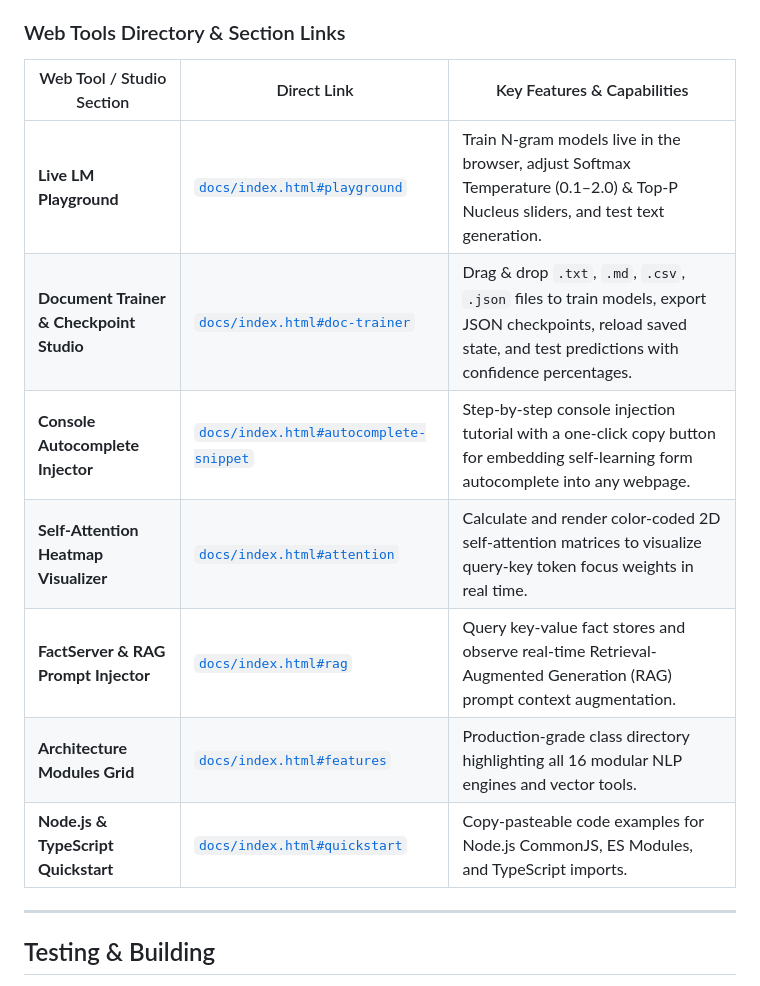
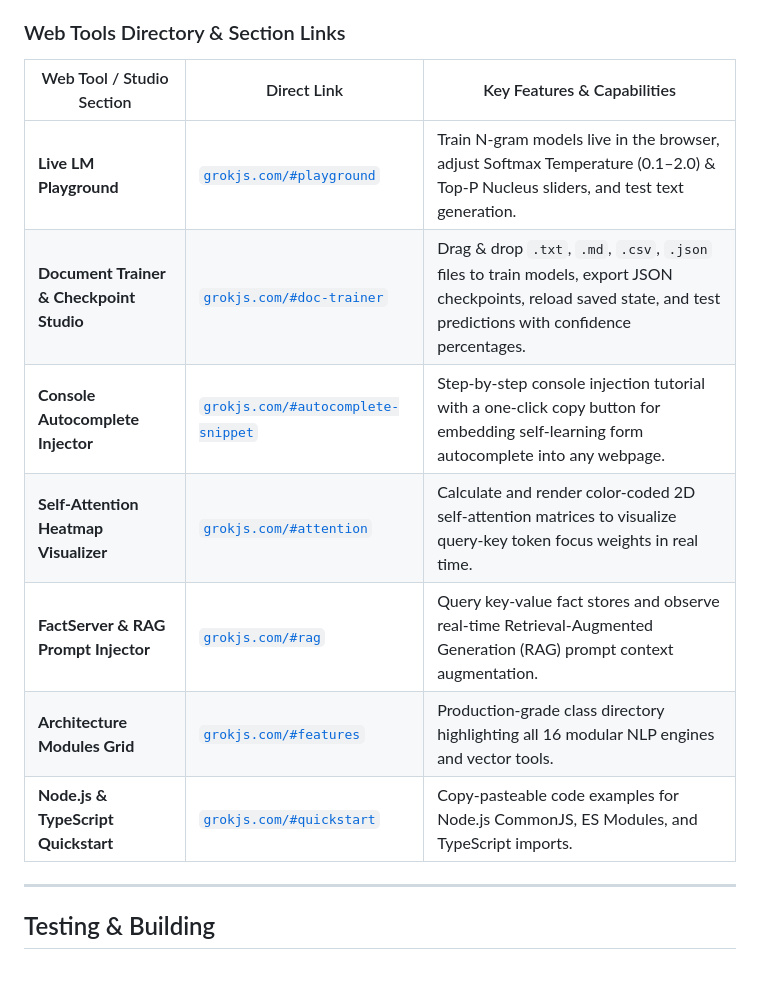
Before and after one commit to putervision/grokjs, a Markdown page: README.md, the part around one of its changes. GitHub-like rendering.

Commit message:
1.2.4: readme updates

```diff
--- a/README.md
+++ b/README.md
@@ -440,14 +488,14 @@ Open `http://localhost:8080` (or open [`docs/index.html`](docs/index.html) direc
 
 ### Web Tools Directory & Section Links
 
-| Web Tool / Studio Section                | Direct Link                                                                    | Key Features & Capabilities                                                                                                                                      |
-| ---------------------------------------- | ------------------------------------------------------------------------------ | ---------------------------------------------------------------------------------------------------------------------------------------------------------------- |
-| **Live LM Playground**                   | [`docs/index.html#playground`](docs/index.html#playground)                     | Train N-gram models live in the browser, adjust Softmax Temperature (0.1–2.0) & Top-P Nucleus sliders, and test text generation.                                 |
-| **Document Trainer & Checkpoint Studio** | [`docs/index.html#doc-trainer`](docs/index.html#doc-trainer)                   | Drag & drop `.txt`, `.md`, `.csv`, `.json` files to train models, export JSON checkpoints, reload saved state, and test predictions with confidence percentages. |
-| **Console Autocomplete Injector**        | [`docs/index.html#autocomplete-snippet`](docs/index.html#autocomplete-snippet) | Step-by-step console injection tutorial with a one-click copy button for embedding self-learning form autocomplete into any webpage.                             |
-| **Self-Attention Heatmap Visualizer**    | [`docs/index.html#attention`](docs/index.html#attention)                       | Calculate and render color-coded 2D self-attention matrices to visualize query-key token focus weights in real time.                                             |
-| **FactServer & RAG Prompt Injector**     | [`docs/index.html#rag`](docs/index.html#rag)                                   | Query key-value fact stores and observe real-time Retrieval-Augmented Generation (RAG) prompt context augmentation.                                              |
-| **Architecture Modules Grid**            | [`docs/index.html#features`](docs/index.html#features)                         | Production-grade class directory highlighting all 16 modular NLP engines and vector tools.                                                                       |
-| **Node.js & TypeScript Quickstart**      | [`docs/index.html#quickstart`](docs/index.html#quickstart)                     | Copy-pasteable code examples for Node.js CommonJS, ES Modules, and TypeScript imports.                                                                           |
+| Web Tool / Studio Section                                                                 | Direct Link                                                                    | Key Features & Capabilities                                                                                                                                      |
+| ----------------------------------------------------------------------------------------- | ------------------------------------------------------------------------------ | ---------------------------------------------------------------------------------------------------------------------------------------------------------------- |
+| <a id="live-lm-playground"></a> **Live LM Playground**                                    | [`grokjs.com/#playground`](https://grokjs.com/#playground)                     | Train N-gram models live in the browser, adjust Softmax Temperature (0.1–2.0) & Top-P Nucleus sliders, and test text generation.                                 |
+| <a id="document-trainer--checkpoint-studio"></a> **Document Trainer & Checkpoint Studio** | [`grokjs.com/#doc-trainer`](https://grokjs.com/#doc-trainer)                   | Drag & drop `.txt`, `.md`, `.csv`, `.json` files to train models, export JSON checkpoints, reload saved state, and test predictions with confidence percentages. |
+| <a id="console-autocomplete-injector"></a> **Console Autocomplete Injector**              | [`grokjs.com/#autocomplete-snippet`](https://grokjs.com/#autocomplete-snippet) | Step-by-step console injection tutorial with a one-click copy button for embedding self-learning form autocomplete into any webpage.                             |
+| <a id="self-attention-heatmap-visualizer"></a> **Self-Attention Heatmap Visualizer**      | [`grokjs.com/#attention`](https://grokjs.com/#attention)                       | Calculate and render color-coded 2D self-attention matrices to visualize query-key token focus weights in real time.                                             |
+| <a id="factserver--rag-prompt-injector"></a> **FactServer & RAG Prompt Injector**         | [`grokjs.com/#rag`](https://grokjs.com/#rag)                                   | Query key-value fact stores and observe real-time Retrieval-Augmented Generation (RAG) prompt context augmentation.                                              |
+| **Architecture Modules Grid**                                                             | [`grokjs.com/#features`](https://grokjs.com/#features)                         | Production-grade class directory highlighting all 16 modular NLP engines and vector tools.                                                                       |
+| **Node.js & TypeScript Quickstart**                                                       | [`grokjs.com/#quickstart`](https://grokjs.com/#quickstart)                     | Copy-pasteable code examples for Node.js CommonJS, ES Modules, and TypeScript imports.                                                                           |
 
 ---
```
Also changed, not shown: other parts of README.md (+62 -0 lines).
